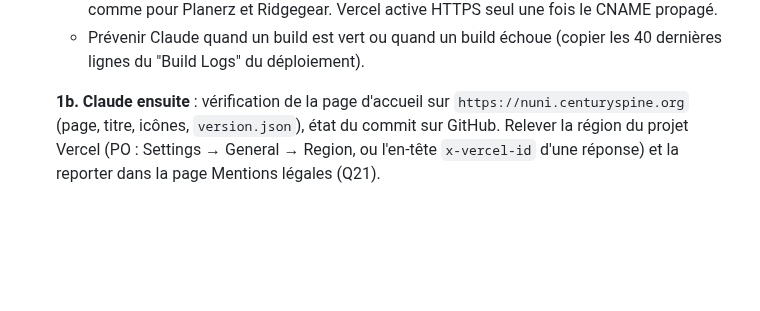
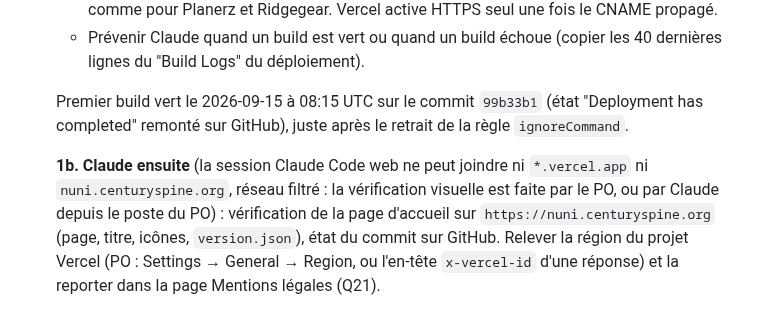
Before and after one commit to CenturySpine/nuni, a Markdown page: docs/plans/11_pwa_vercel_domaine.md, the part around the change. Drawn GitHub-style; blank space fills up the shorter version.

Commit message:
docs: premier build Vercel vert, verification de la page par le PO
Co-Authored-By: Claude Fable 5.1 <noreply@anthropic.com>
Claude-Session: https://claude.ai/code/session_01A2Tbt3VzKT5oUoqJD23TYa

```diff
--- a/docs/plans/11_pwa_vercel_domaine.md
+++ b/docs/plans/11_pwa_vercel_domaine.md
@@ -75,7 +75,12 @@ Plan 02 (premiers commits). Projet Vercel à créer après ces commits.
    - Prévenir Claude quand un build est vert ou quand un build échoue (copier les 40 dernières
      lignes du "Build Logs" du déploiement).
 
-   **1b. Claude ensuite** : vérification de la page d'accueil sur `https://nuni.centuryspine.org`
+   Premier build vert le 2026-09-15 à 08:15 UTC sur le commit `99b33b1` (état "Deployment has
+   completed" remonté sur GitHub), juste après le retrait de la règle `ignoreCommand`.
+
+   **1b. Claude ensuite** (la session Claude Code web ne peut joindre ni `*.vercel.app` ni
+   `nuni.centuryspine.org`, réseau filtré : la vérification visuelle est faite par le PO, ou par
+   Claude depuis le poste du PO) : vérification de la page d'accueil sur `https://nuni.centuryspine.org`
    (page, titre, icônes, `version.json`), état du commit sur GitHub. Relever la région du projet
    Vercel (PO : Settings → General → Region, ou l'en-tête `x-vercel-id` d'une réponse) et la
    reporter dans la page Mentions légales (Q21).
```
Also changed, not shown: docs/plans/02_bootstrap_projet_flutter_ci.md (+1 -1 lines).
